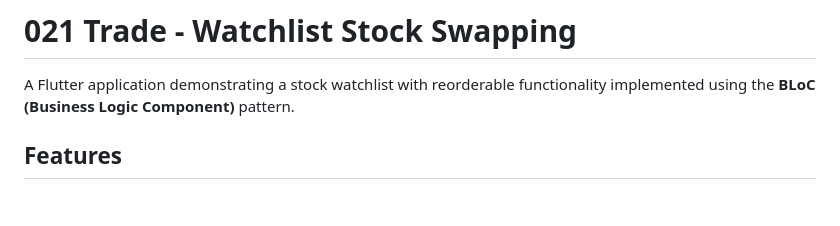
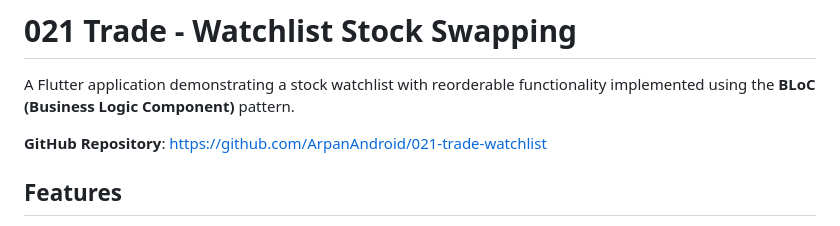
Before and after one commit to ArpanAndroid/021-trade-watchlist, a Markdown page: README.md, the part around the change. Rendered like a GitHub page; blank space fills up the shorter version.

Commit message:
Update README with repo link

```diff
--- a/README.md
+++ b/README.md
@@ -1,6 +1,8 @@
 # 021 Trade - Watchlist Stock Swapping
 
 A Flutter application demonstrating a stock watchlist with reorderable functionality implemented using the **BLoC (Business Logic Component)** pattern.
+
+**GitHub Repository**: [https://github.com/ArpanAndroid/021-trade-watchlist](https://github.com/ArpanAndroid/021-trade-watchlist)
 
 ## Features
 
```
